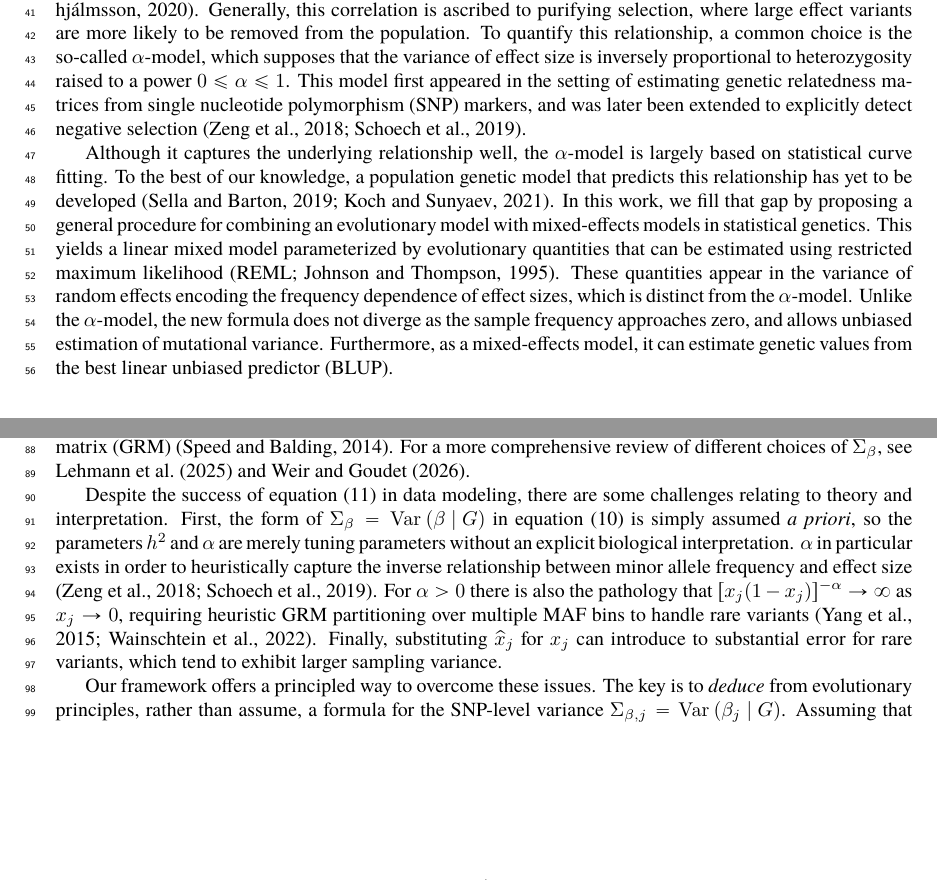
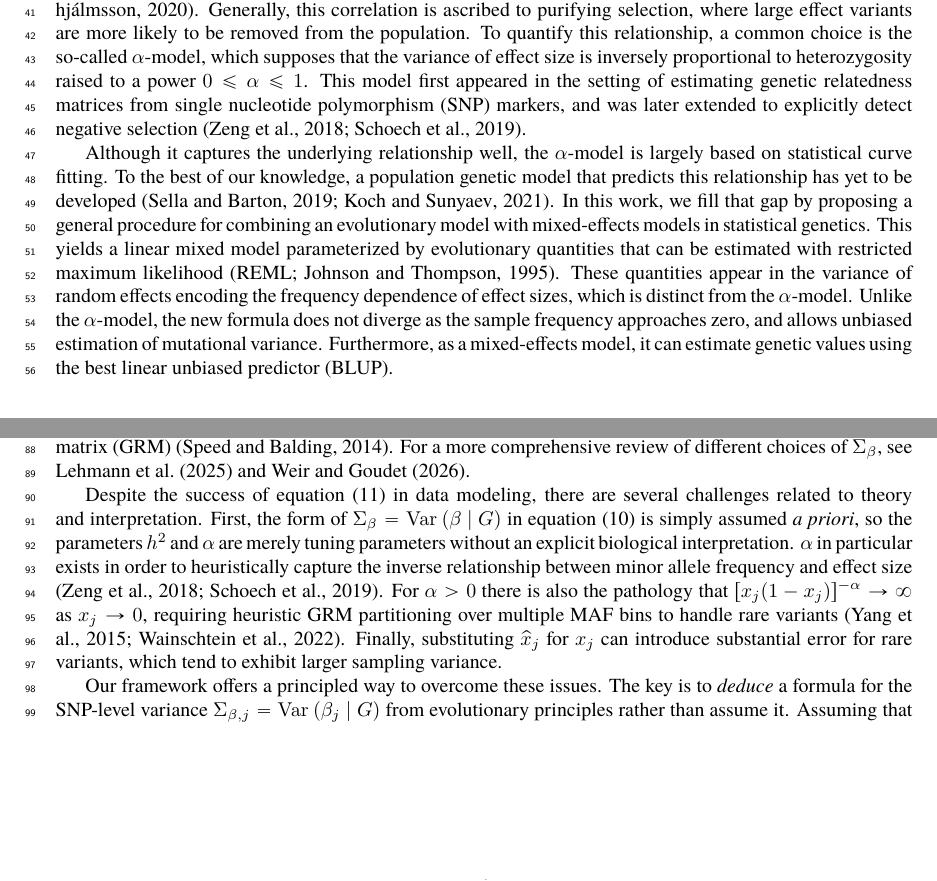
Before and after one commit to hanbin973/param_arch_stab_paper, a LaTeX paper (paper.tex): two parts of pages 2 and 4 of 42, joined at a grey line, cut so that both start at the same text. Compiled offline with pdfLaTeX.

Commit message:
grammar fix

```diff
--- a/paper.tex
+++ b/paper.tex
@@ -68,14 +68,14 @@ These works help explain repeated empirical observations
 from large GWAS of a negative correlation between effect size and allele frequency \citep{Zeng_2018, Schoech_2019, Priv__2020}.
 Generally, this correlation is ascribed to purifying selection, where large effect variants are more likely to be removed from the population.
 To quantify this relationship, a common choice is the so-called $\alpha$-model, which supposes that the variance of effect size is inversely proportional to heterozygosity raised to a power $0\le \alpha \le 1$.
-This model first appeared in the setting of estimating genetic relatedness matrices from single nucleotide polymorphism (SNP) markers, and was later been extended to explicitly detect negative selection \citep{Zeng_2018, Schoech_2019}.
+This model first appeared in the setting of estimating genetic relatedness matrices from single nucleotide polymorphism (SNP) markers, and was later extended to explicitly detect negative selection \citep{Zeng_2018, Schoech_2019}.
 
 Although it captures the underlying relationship well, the $\alpha$-model is largely based on statistical curve fitting. To the best of our knowledge, a population genetic model that predicts this relationship has yet to be developed \citep{Sella_2019,Koch_2021}.
 In this work, we fill that gap by proposing a general procedure for combining an evolutionary model with mixed-effects models in statistical genetics.
-This yields a linear mixed model parameterized by evolutionary quantities that can be estimated using restricted maximum likelihood \citep[REML;][]{Johnson_1995}.
+This yields a linear mixed model parameterized by evolutionary quantities that can be estimated with restricted maximum likelihood \citep[REML;][]{Johnson_1995}.
 These quantities appear in the variance of random effects encoding the frequency dependence of effect sizes, which is distinct from the $\alpha$-model.
 Unlike the $\alpha$-model, the new formula does not diverge as the sample frequency approaches zero, and allows unbiased estimation of mutational variance.
-Furthermore, as a mixed-effects model, it can estimate genetic values from the best linear unbiased predictor (BLUP).
+Furthermore, as a mixed-effects model, it can estimate genetic values using the best linear unbiased predictor (BLUP).
 
 \section{Theory and model}
 
@@ -194,15 +194,14 @@ The $\alpha=1$ case is the genome-wide complex trait analysis (GCTA) model \cite
 Together with $G$, $G \widehat{\Sigma}_{\beta}G^T$ is a genomic estimate of genetic relatedness, called the genomic genetic relatedness matrix (GRM) \citep{Speed_2014}.
 For a more comprehensive review of different choices of $\Sigma_\beta$, see \citet{Lehmann_2025, Weir_2026}.
 
-Despite the success of equation \eqref{eq:alpha} in data modeling, there are some challenges relating to theory and interpretation.
+Despite the success of equation \eqref{eq:alpha} in data modeling, there are several challenges related to theory and interpretation.
 First, the form of $\Sigma_\beta = \var{\beta \mid G}$ in equation \eqref{eq:Sigma_beta} is simply assumed \emph{a priori}, so the parameters $h^2$ and $\alpha$ are merely tuning parameters without an explicit biological interpretation. $\alpha$ in particular exists in order to heuristically capture the inverse relationship between minor allele frequency and effect size \citep{Zeng_2018,Schoech_2019}.
 For $\alpha>0$ there is also the pathology that $[x_j(1-x_j)]^{-\alpha}\to\infty$  as $x_j\to 0$, requiring heuristic GRM partitioning over multiple MAF bins to handle rare variants \citep{Yang_2015,Wainschtein_2022}.
-Finally, substituting $\hx_j$ for $x_j$ can introduce to substantial error for rare variants, which tend to exhibit larger sampling variance.
+Finally, substituting $\hx_j$ for $x_j$ can introduce substantial error for rare variants, which tend to exhibit larger sampling variance.
 
 Our framework offers a principled way to overcome these issues.
-The key is to \emph{deduce} from evolutionary principles, rather than assume, a formula for the SNP-level variance $\Sigma_{\beta,j} = \var{\beta_j \mid G}$.
-Assuming that the mean of $\beta_j$ is zero,
-its variance is
+The key is to \emph{deduce} a formula for the SNP-level variance $\Sigma_{\beta,j} = \var{\beta_j \mid G}$ from evolutionary principles rather than assume it.
+Assuming that the mean of $\beta_j$ is zero, its variance is
 \begin{equation}
     \label{eq:goal2}
 \begin{aligned}
```
Also changed, not shown: paper.tex (14 more changed lines).
